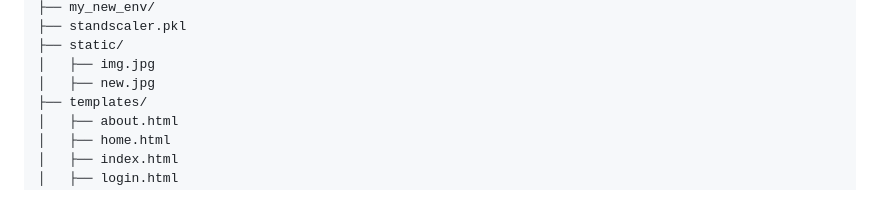
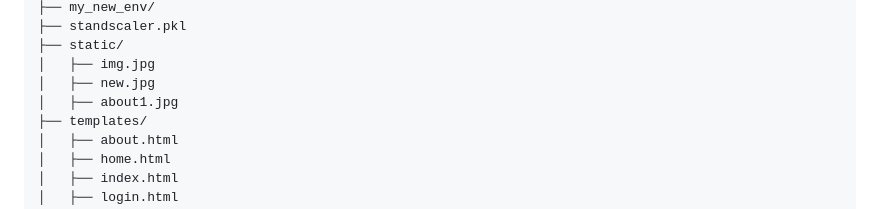
Before and after one commit to jyoti-131/KriShe, a Markdown page: README.md, the part around the change. Rendered like a GitHub page.

```diff
--- a/README.md
+++ b/README.md
@@ -36,6 +36,7 @@
 ├── static/
 │   ├── img.jpg
 │   ├── new.jpg
+│   ├── about1.jpg
 ├── templates/
 │   ├── about.html
 │   ├── home.html
```
